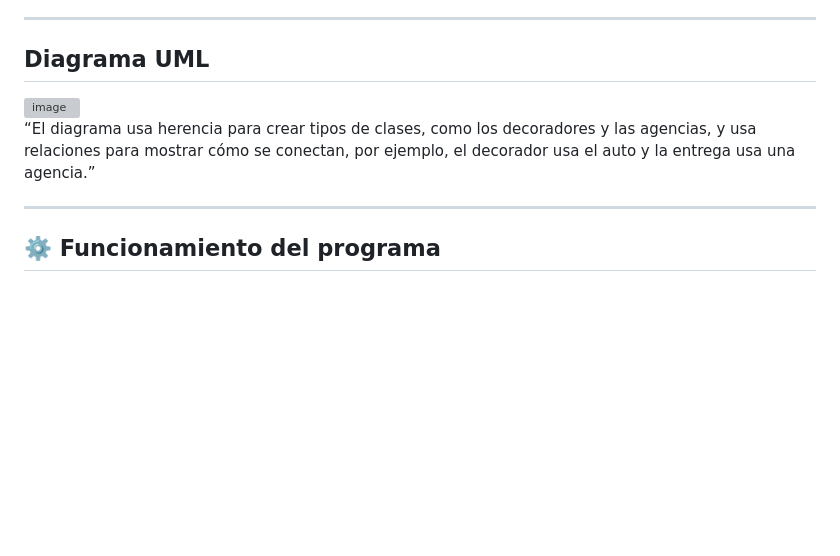
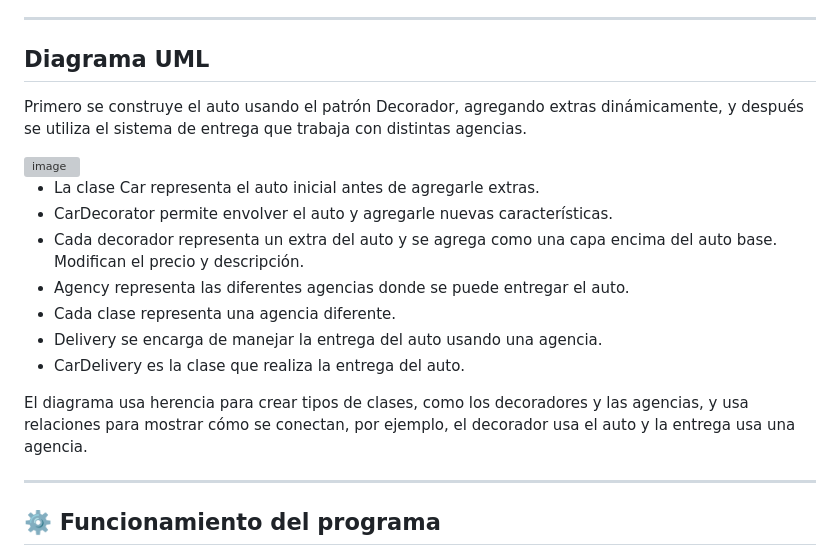
Before and after one commit to ivanmendoza9/CustomDriveITT, a Markdown page: README.md, the part around the change. Rendered like a GitHub page; blank space fills up the shorter version; grey boxes are pictures that could not be loaded.

```diff
--- a/README.md
+++ b/README.md
@@ -44,9 +44,19 @@ Desarrollar un sistema que permita la personalización de automóviles utilizand
 
 ## Diagrama UML
 
+Primero se construye el auto usando el patrón Decorador, agregando extras dinámicamente, y después se utiliza el sistema de entrega que trabaja con distintas agencias.
+
 <img width="1536" height="1024" alt="image" src="https://github.com/user-attachments/assets/a4bddd15-fe9b-4462-b30e-34d2daa9c158" />
 
-“El diagrama usa herencia para crear tipos de clases, como los decoradores y las agencias, y usa relaciones para mostrar cómo se conectan, por ejemplo, el decorador usa el auto y la entrega usa una agencia.”
+- La clase Car representa el auto inicial antes de agregarle extras.
+- CarDecorator permite envolver el auto y agregarle nuevas características.
+- Cada decorador representa un extra del auto y se agrega como una capa encima del auto base. Modifican el precio y descripción.
+- Agency representa las diferentes agencias donde se puede entregar el auto.
+- Cada clase representa una agencia diferente.
+- Delivery se encarga de manejar la entrega del auto usando una agencia.
+- CarDelivery es la clase que realiza la entrega del auto.
+
+El diagrama usa herencia para crear tipos de clases, como los decoradores y las agencias, y usa relaciones para mostrar cómo se conectan, por ejemplo, el decorador usa el auto y la entrega usa una agencia.
 
 ---
 
```
